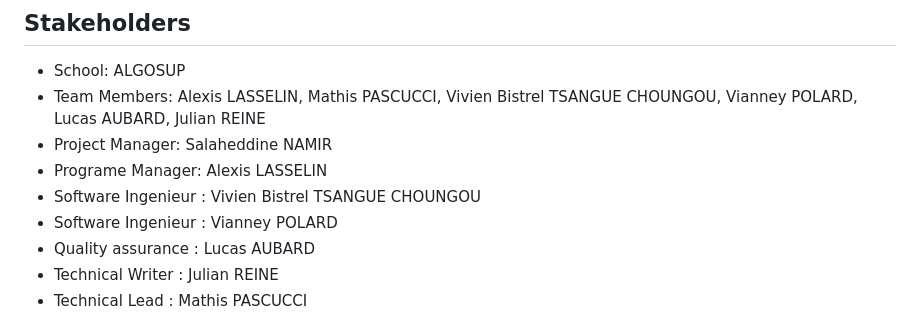
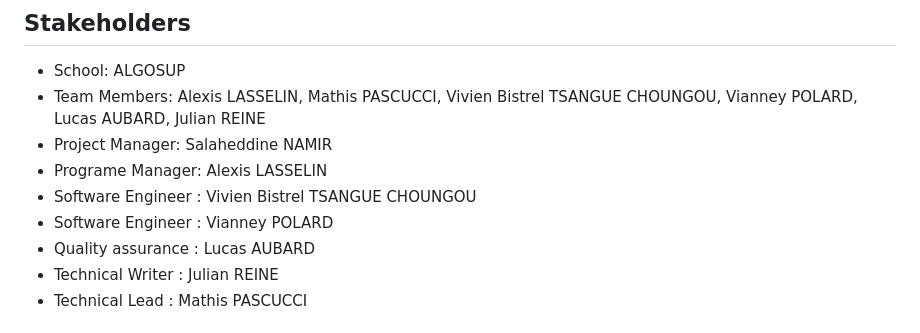
Before and after one commit to algosup/2024-2025-project-3-quickest-path-team-3, a Markdown page: Documents/Management/ProjectCharter.md, the part around the change. Drawn GitHub-style.

Commit message:
Update ProjectCharter.md
fix Typo Report [2025/01/15] #5 GitHub Issue

```diff
--- a/Documents/Management/ProjectCharter.md
+++ b/Documents/Management/ProjectCharter.md
@@ -72,8 +72,8 @@ The goal of this project is to develop a high-performance software solution that
 - Team Members: Alexis LASSELIN, Mathis PASCUCCI, Vivien Bistrel TSANGUE CHOUNGOU, Vianney POLARD, Lucas AUBARD, Julian REINE
 - Project Manager: Salaheddine NAMIR
 - Programe Manager: Alexis LASSELIN
-- Software Ingenieur : Vivien Bistrel TSANGUE CHOUNGOU
-- Software Ingenieur : Vianney POLARD
+- Software Engineer : Vivien Bistrel TSANGUE CHOUNGOU
+- Software Engineer : Vianney POLARD
 - Quality assurance : Lucas AUBARD
 - Technical Writer : Julian REINE
 - Technical Lead : Mathis PASCUCCI
```
